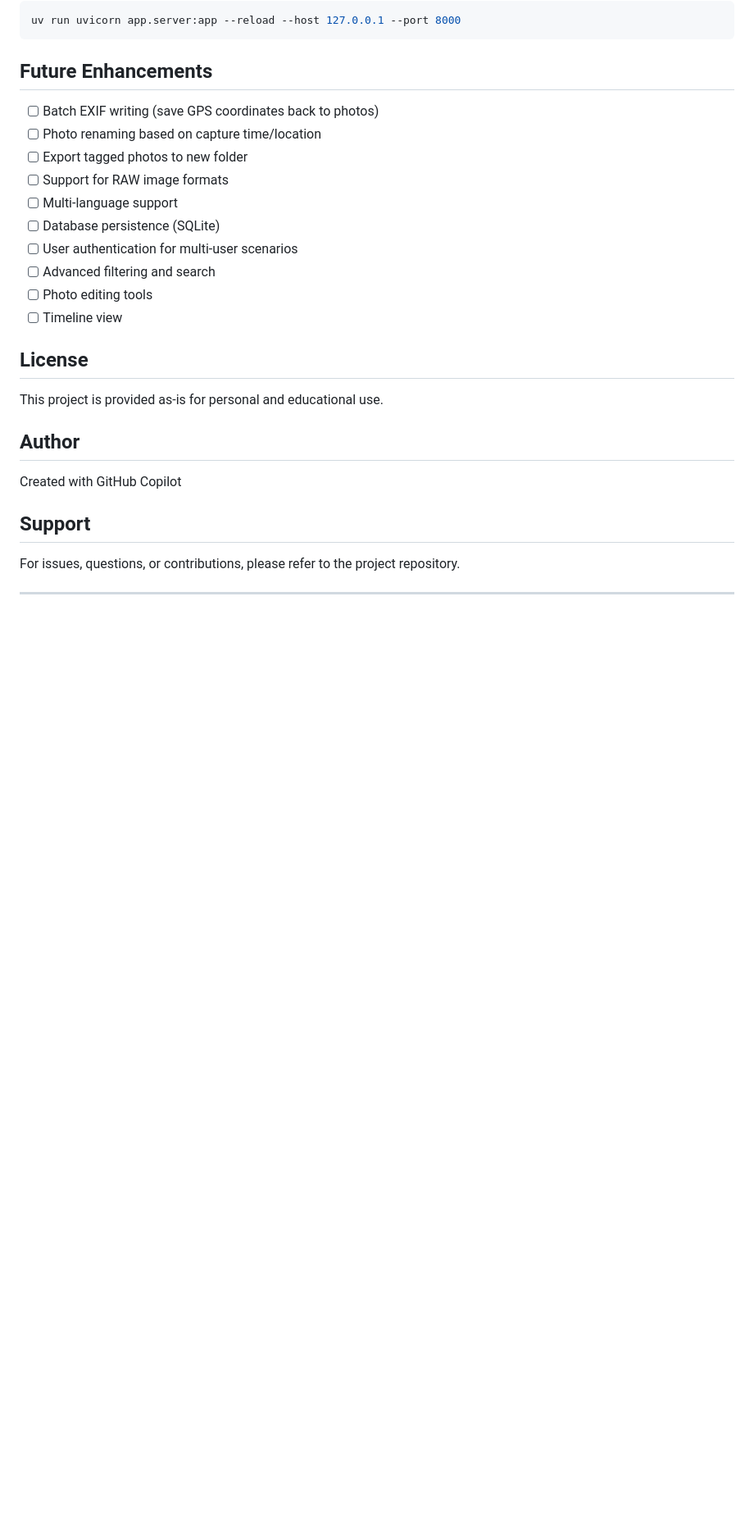
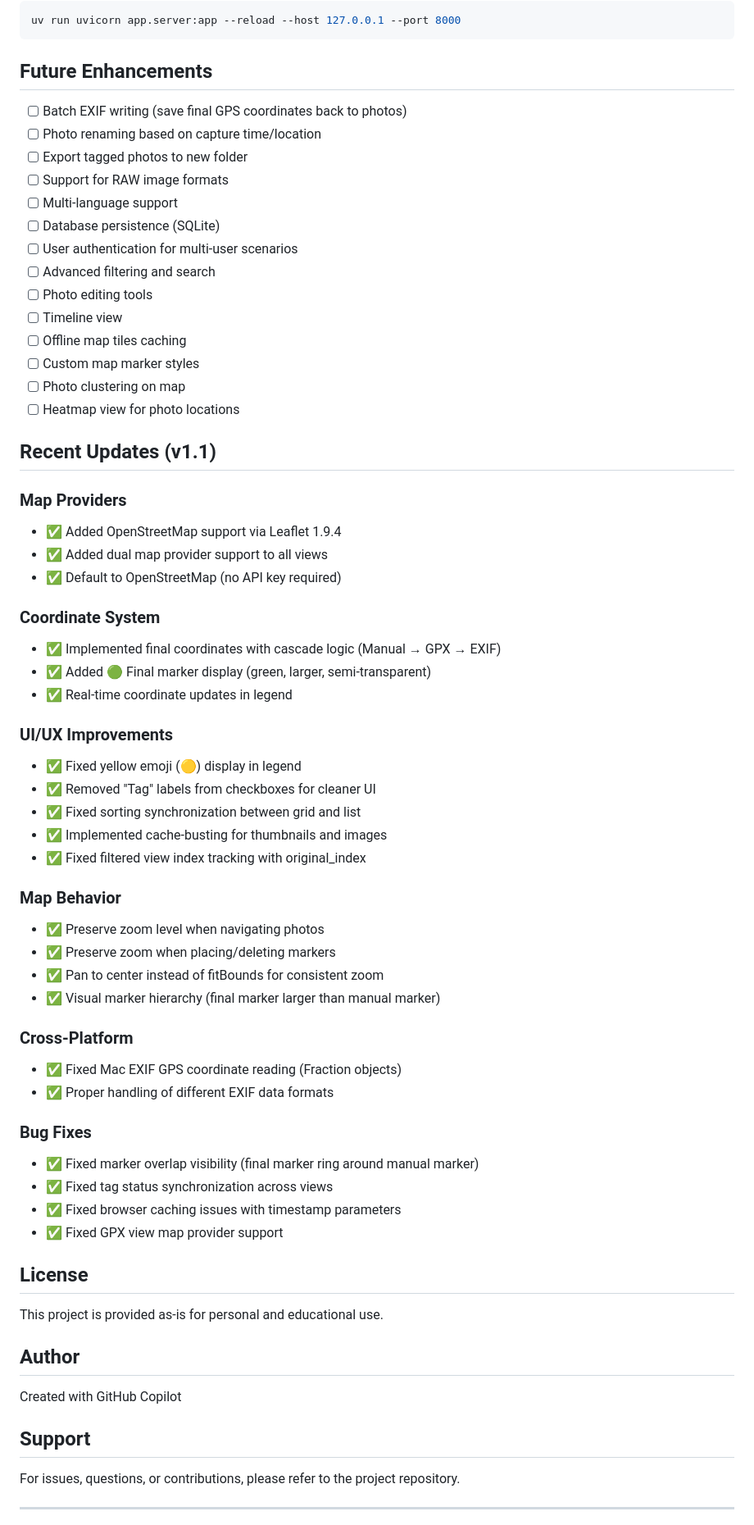
Before and after one commit to togarha/python_geotag, a Markdown page: README.md, the part around one of its changes. Shown at 82% size. Drawn GitHub-style; blank space fills up the shorter version.

```diff
--- a/README.md
+++ b/README.md
@@ -256,7 +324,7 @@ uv run uvicorn app.server:app --reload --host 127.0.0.1 --port 8000
 
 ## Future Enhancements
 
-- [ ] Batch EXIF writing (save GPS coordinates back to photos)
+- [ ] Batch EXIF writing (save final GPS coordinates back to photos)
 - [ ] Photo renaming based on capture time/location
 - [ ] Export tagged photos to new folder
 - [ ] Support for RAW image formats
@@ -266,6 +334,45 @@ uv run uvicorn app.server:app --reload --host 127.0.0.1 --port 8000
 - [ ] Advanced filtering and search
 - [ ] Photo editing tools
 - [ ] Timeline view
+- [ ] Offline map tiles caching
+- [ ] Custom map marker styles
+- [ ] Photo clustering on map
+- [ ] Heatmap view for photo locations
+
+## Recent Updates (v1.1)
+
+### Map Providers
+- ✅ Added OpenStreetMap support via Leaflet 1.9.4
+- ✅ Added dual map provider support to all views
+- ✅ Default to OpenStreetMap (no API key required)
+
+### Coordinate System
+- ✅ Implemented final coordinates with cascade logic (Manual → GPX → EXIF)
+- ✅ Added 🟢 Final marker display (green, larger, semi-transparent)
+- ✅ Real-time coordinate updates in legend
+
+### UI/UX Improvements
+- ✅ Fixed yellow emoji (🟡) display in legend
+- ✅ Removed "Tag" labels from checkboxes for cleaner UI
+- ✅ Fixed sorting synchronization between grid and list
+- ✅ Implemented cache-busting for thumbnails and images
+- ✅ Fixed filtered view index tracking with original_index
+
+### Map Behavior
+- ✅ Preserve zoom level when navigating photos
+- ✅ Preserve zoom when placing/deleting markers
+- ✅ Pan to center instead of fitBounds for consistent zoom
+- ✅ Visual marker hierarchy (final marker larger than manual marker)
+
+### Cross-Platform
+- ✅ Fixed Mac EXIF GPS coordinate reading (Fraction objects)
+- ✅ Proper handling of different EXIF data formats
+
+### Bug Fixes
+- ✅ Fixed marker overlap visibility (final marker ring around manual marker)
+- ✅ Fixed tag status synchronization across views
+- ✅ Fixed browser caching issues with timestamp parameters
+- ✅ Fixed GPX view map provider support
 
 ## License
 
```
Also changed, not shown: other parts of README.md (+113 -45 lines).
